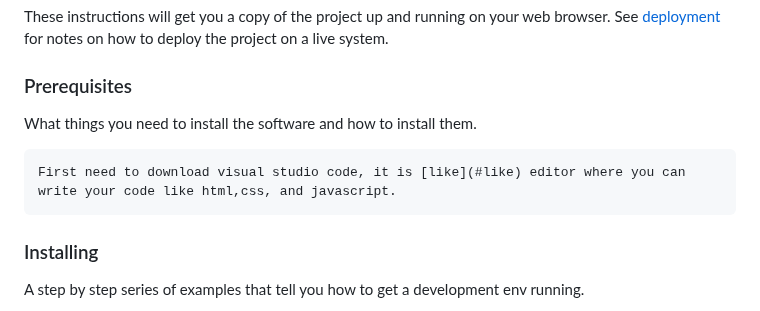
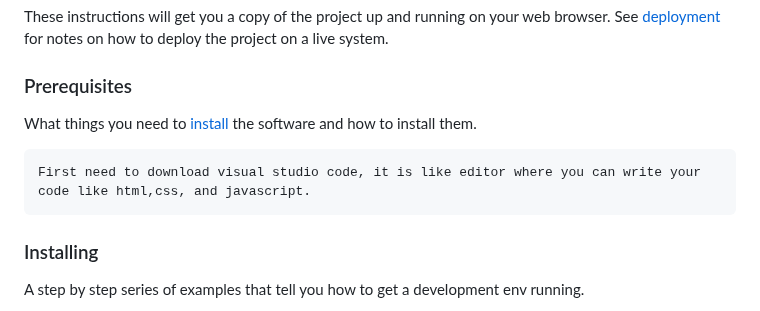
Before and after one commit to VishwagnaR/Grocery_Store, a Markdown page: README.md, the part around the change. Rendered like a GitHub page.

````diff
--- a/README.md
+++ b/README.md
@@ -39,10 +39,10 @@ mobile phones.
 These instructions will get you a copy of the project up and running on your web browser. See [deployment](#deployment) for notes on how to deploy the project on a live system.
 
 ### Prerequisites
-What things you need to install the software and how to install them.
+What things you need to [install](#install) the software and how to install them.
 
 ```
-First need to download visual studio code, it is [like](#like) editor where you can write your code like html,css, and javascript.
+First need to download visual studio code, it is like editor where you can write your code like html,css, and javascript.
 ```
 
 ### Installing
````
